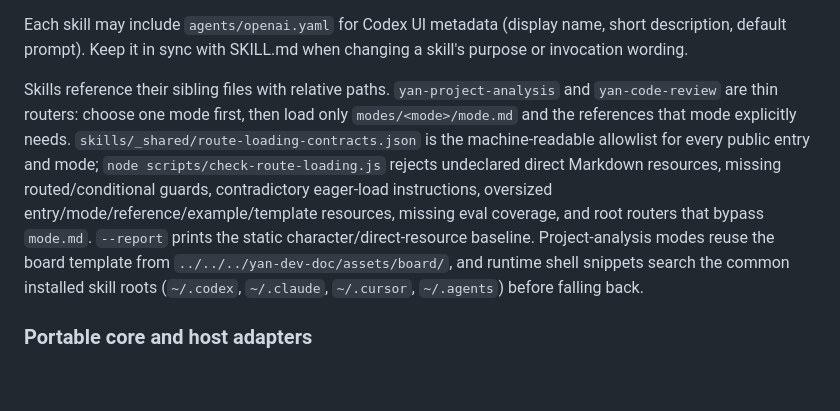
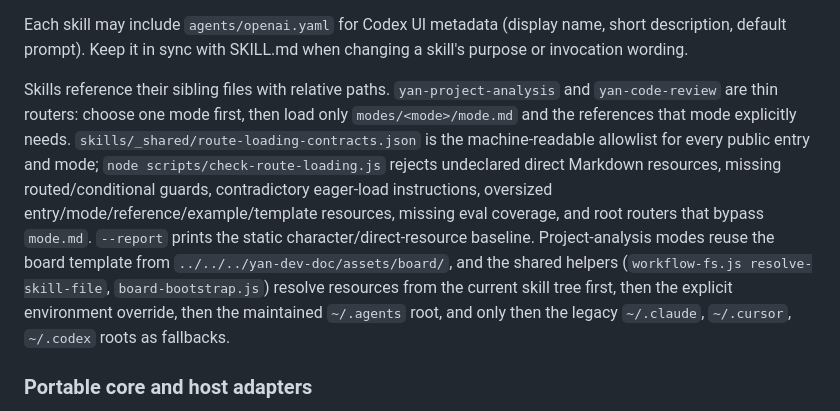
Before and after one commit to 12zhangyan/dev-workflow-skills, a Markdown page: AGENTS.md, the part around the change. Drawn GitHub-style; blank space fills up the shorter version.

```diff
--- a/AGENTS.md
+++ b/AGENTS.md
@@ -54,7 +54,7 @@ Public SKILL.md and mode frontmatter intentionally contain only portable `name`
 
 Each skill may include `agents/openai.yaml` for Codex UI metadata (display name, short description, default prompt). Keep it in sync with SKILL.md when changing a skill's purpose or invocation wording.
 
-Skills reference their sibling files with relative paths. `yan-project-analysis` and `yan-code-review` are thin routers: choose one mode first, then load only `modes/<mode>/mode.md` and the references that mode explicitly needs. `skills/_shared/route-loading-contracts.json` is the machine-readable allowlist for every public entry and mode; `node scripts/check-route-loading.js` rejects undeclared direct Markdown resources, missing routed/conditional guards, contradictory eager-load instructions, oversized entry/mode/reference/example/template resources, missing eval coverage, and root routers that bypass `mode.md`. `--report` prints the static character/direct-resource baseline. Project-analysis modes reuse the board template from `../../../yan-dev-doc/assets/board/`, and runtime shell snippets search the common installed skill roots (`~/.codex`, `~/.claude`, `~/.cursor`, `~/.agents`) before falling back.
+Skills reference their sibling files with relative paths. `yan-project-analysis` and `yan-code-review` are thin routers: choose one mode first, then load only `modes/<mode>/mode.md` and the references that mode explicitly needs. `skills/_shared/route-loading-contracts.json` is the machine-readable allowlist for every public entry and mode; `node scripts/check-route-loading.js` rejects undeclared direct Markdown resources, missing routed/conditional guards, contradictory eager-load instructions, oversized entry/mode/reference/example/template resources, missing eval coverage, and root routers that bypass `mode.md`. `--report` prints the static character/direct-resource baseline. Project-analysis modes reuse the board template from `../../../yan-dev-doc/assets/board/`, and the shared helpers (`workflow-fs.js resolve-skill-file`, `board-bootstrap.js`) resolve resources from the current skill tree first, then the explicit environment override, then the maintained `~/.agents` root, and only then the legacy `~/.claude`, `~/.cursor`, `~/.codex` roots as fallbacks.
 
 ### Portable core and host adapters
 
```
Also changed, not shown: CLAUDE.md (+1 -1 lines).
